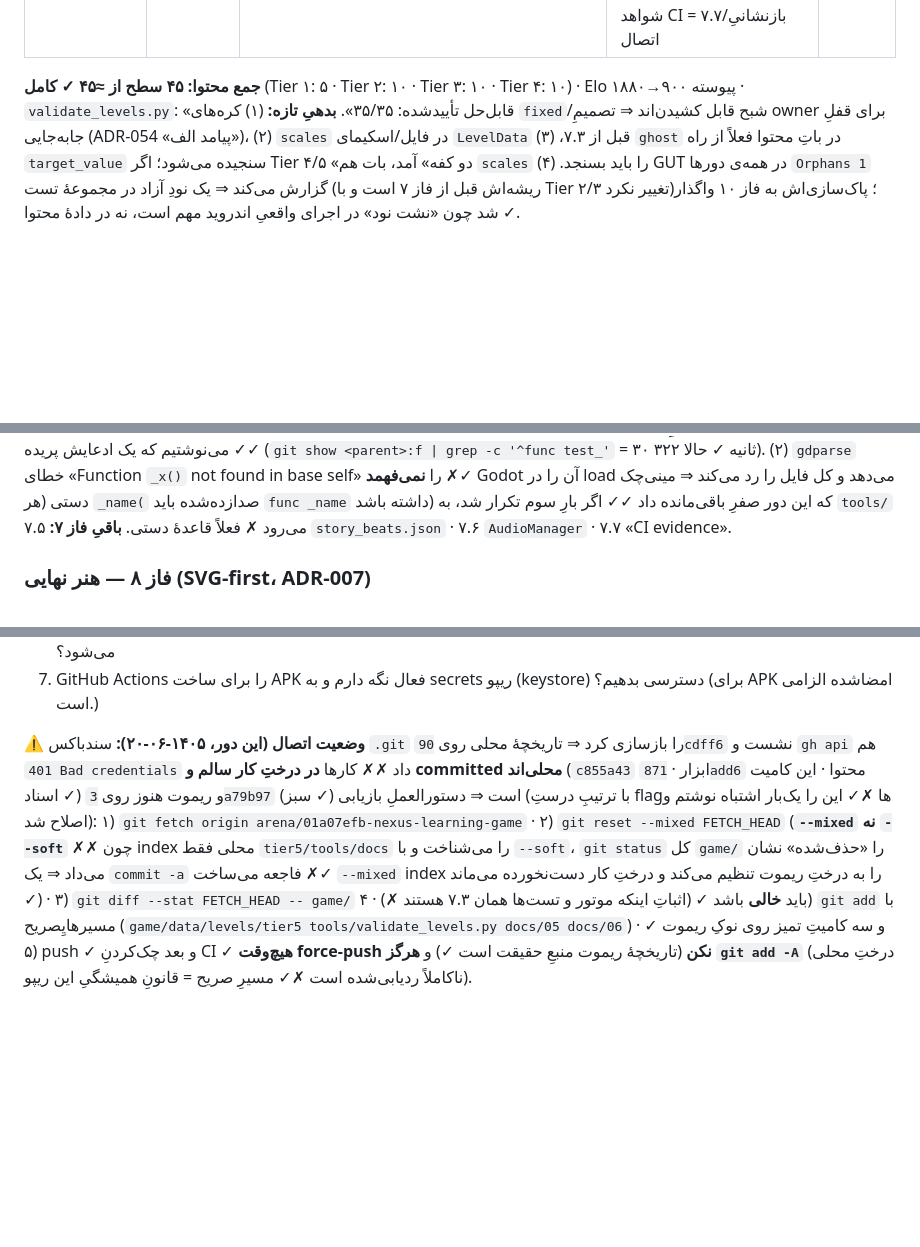
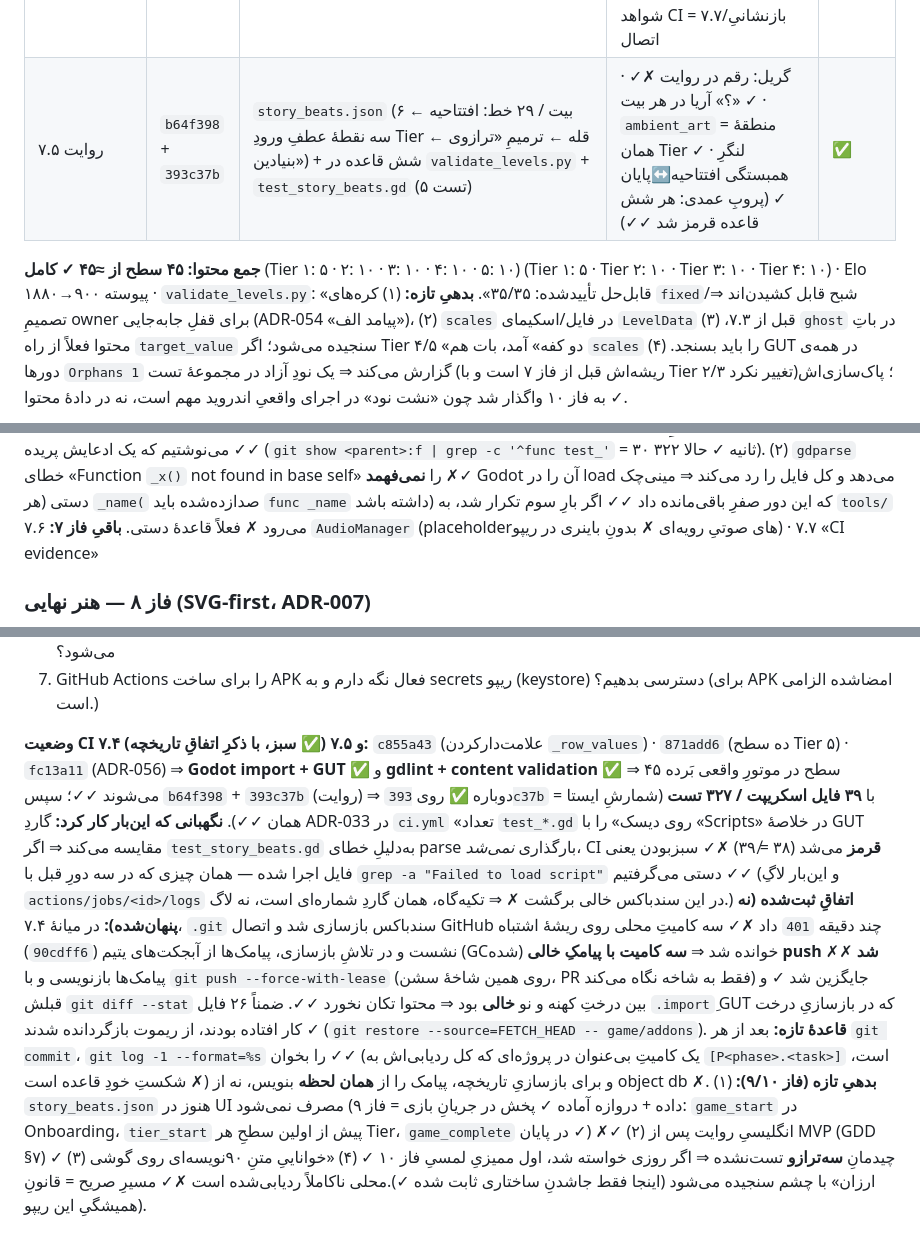
Before and after one commit to soheilsssbd7/Nexus-learning-game, a Markdown page: docs/05-EXECUTION-PLAN.md, 3 parts joined by grey strips. Rendered like a GitHub page; folded sections open; blank space fills up the shorter version.

Commit message:
[P7.5] Record the narrative CI evidence and the history repair
ردیفِ ۷.۵ + بازنویسیِ بلوکِ CI: شواهدِ واقعیِ `fc13a11` (۷.۴ ✓ سبز) و `393c37b` (۷.۵ ✓ سبز،
۳۹ اسکریپت / ۳۲۷ تست) جای «اجرا نشد» را گرفت ✓✓ و **اتفاقِ تاریخچه پنهان نشد**: بازسازیِ
`.git`، سه کامیت با پیامکِ خالیِ push‌شده، بازنویسیِ پیامک‌ها با `--force-with-lease` روی
شاخهٔ سشن (بعد از اثباتِ بی‌تغییربودنِ درخت ✓) و بازگرداندنِ ۲۶ فایل `.import`ِ افتاده از
ریموت ✓✓ — اگر این‌ها نوشته نشوند، دورِ بعد همان دام را دوباره می‌سازد ✗✓ (سندِ اجرای ما
تاریخچهٔ تصمیم است، نه تاریخچهٔ موفقیت ✓).

نکتهٔ فنی که ارزش ثبت دارد: برای اثباتِ «فایل تستِ تازه واقعاً اجرا شد» این‌بار به لاگ نیازی
نداشتیم ✗✓ گاردِ ADR-033 در `ci.yml` تعدادِ `test_*.gd` روی دیسک را با `Scripts` در خلاصهٔ
GUT برابر می‌خواهد ⇒ اگر `test_story_beats.gd` parse نمی‌شد، ۳۸ ≠ ۳۹ و CI قرمز ✓✓ (سبزبودن
**خودش** اثبات است — چیزی که در فاز ۱ ساختیم و الان دارد سود می‌دهد ✓). یک قاعدهٔ تازه هم
ثبت شد: بعد از هر commit، `git log -1 --format=%s` ✓✓ و پیامکِ بازنویسی‌شده را از همان‌جا
بنویس، نه از object db (آبجکت‌های یتیم GC می‌شوند ✗✓ همین‌جا سوختند).

Co-authored-by: arena-agent <297053741+arena-agent@users.noreply.github.com>

```diff
--- a/docs/05-EXECUTION-PLAN.md
+++ b/docs/05-EXECUTION-PLAN.md
@@ -371,8 +371,9 @@ wrap + سقفِ طولِ رشته‌ها ✓ تنظیماتِ زندهٔ صدا/
 | ۷.۲ Tier ۳ | (این کامیت) | ۱۰ سطح `data/levels/tier3/` — شبح (`ghost_orbs`) + کسر، Elo ۱۵۰۰..۱۶۸۰، یک سطح `tolerance: 0.25` | `validate_levels.py`: **۲۵/۲۵ قابل‌حل** ✓ · قاعدهٔ «مضرب ۰٫۲۵» و «شبح در سینی ممنوع» (ADR-054) | ✅ |
 | ۷.۳ Tier ۴ | (این کامیت) | اسکیمای `scales` در `LevelData` + چهار قاعدهٔ تازه در ابزار + باتِ چندکفه + **۱۰ سطح Tier ۴** (دو ترازو، سینیِ مشترک) | ADR-055 · `validate_levels.py`: **۳۵/۳۵ قابل‌حل** ✓ (با پروبِ عمدی: چهار شکلِ مبهم قرمز می‌شوند ✓ «قاعده را بسنج، نه فقط سبز بودنش») | ✅ |
 | ۷.۴ Tier ۵ | `c855a43` + `871add6` | `_row_values`ِ علامت‌دار در ابزار + **۱۰ سطح Tier ۵** (۷ دوکفه، ۳ تک‌کفه، همه `word_problem`) | ADR-056 · `validate_levels.py`: **۴۵/۴۵ قابل‌حل** ✓✓ · ⚠️ **CI این دور اجرا نشد**: `.git` سندباکس بازسازى شد و اتصال GitHub `401` داد ⇒ شواهد CI = ۷.۷/بازنشانیِ اتصال | ⏳ |
+| ۷.۵ روایت | `b64f398` + `393c37b` | `story_beats.json` (۶ بیت / ۲۹ خط: افتتاحیه ← سه نقطهٔ عطفِ ورودِ Tier ← قله ← ترمیمِ «ترازوی بنیادین») + شش قاعده در `validate_levels.py` + `test_story_beats.gd` (۵ تست) | گریل: رقم در روایت ✗✓ · «؟» آریا در هر بیت ✓ · `ambient_art` = منطقهٔ همان Tier ✓ · لنگرِ همبستگی افتتاحیه↔پایان ✓ (پروبِ عمدی: هر شش قاعده قرمز شد ✓✓) | ✅ |
 
-**جمع محتوا:** **۴۵ سطح از ≈۴۵ ✓ کامل** (Tier ۱: ۵ · Tier ۲: ۱۰ · Tier ۳: ۱۰ · Tier ۴: ۱۰) · Elo پیوسته ۹۰۰→۱۸۸۰ · `validate_levels.py`: «قابل‌حل تأییدشده: ۳۵/۳۵».
+**جمع محتوا:** **۴۵ سطح از ≈۴۵ ✓ کامل** (Tier ۱: ۵ · ۲: ۱۰ · ۳: ۱۰ · ۴: ۱۰ · ۵: ۱۰) (Tier ۱: ۵ · Tier ۲: ۱۰ · Tier ۳: ۱۰ · Tier ۴: ۱۰) · Elo پیوسته ۹۰۰→۱۸۸۰ · `validate_levels.py`: «قابل‌حل تأییدشده: ۳۵/۳۵».
 **بدهیِ تازه:** (۱) کره‌های `fixed`/شبح قابل کشیدن‌اند ⇒ تصمیمِ owner برای قفلِ جابه‌جایی (ADR-054 «پیامد الف»)، (۲) `scales` در فایل/اسکیمای `LevelData` قبل از ۷.۳، (۳) `ghost` در باتِ محتوا فعلاً از راه `target_value` سنجیده می‌شود؛ اگر Tier ۴/۵ «دو کفه» آمد، بات هم `scales` را باید بسنجد. (۴) GUT در همه‌ی دورها `Orphans 1` گزارش می‌کند ⇒ یک نودِ آزاد در مجموعهٔ تست (ریشه‌اش قبل از فاز ۷ است و با Tier ۲/۳ تغییر نکرد)؛ پاک‌سازی‌اش به فاز ۱۰ واگذار شد چون «نشت نود» در اجرای واقعیِ اندروید مهم است، نه در دادهٔ محتوا ✓.
 
 **وضعیت CI این دور:** `gdlint + content validation` ✅ و `Godot import + GUT` ✅ روی `ea98b71` ⇒
@@ -389,7 +390,7 @@ DoD ۷.۱ بسته شد: هر سطح Tier ۲ هم در validator و هم در م
 **وضعیت CI ۷.۳ (پنج commit → ✅ سبز):** `a85135a` اسکیمای چندکفهٔ `LevelData` · `d5255f2` ابزار + بات · `63631d8` ده سطح Tier ۴ + ADR-055 · `eb61f87` بازگرداندن `_scene_for` · این commit ⇒ **۳۸ فایل / ۳۲۲ تست / صفر شکست** ✓✓ و `validate_levels.py`: «۳۵ سطح · ۳۵/۳۵ قابل‌حل · قالب دیالوگ ۱۸ · رشته UI ۹۳×۲» ✓ — وجهِ تازهٔ این دور: Tier ۴ در موتورِ واقعی **بَرده می‌شود** (باتِ GUT از روی JSON) با دو کفهٔ هم‌زمان و سینیِ مشترک ✗✓ کره روی **کفهٔ مقصدش** می‌نشیند (`place_on_right(..., scale_index)`) نه «هر کفه‌ای» ✓ و همان حل با **ترتیبِ معکوس** هم می‌بَرَد ✓ (اگر ترتیب، حالتِ برد را عوض کند، سطح «حدسِ ترتیب» است نه ریاضی ✗).
 
 **دو درسِ فرآیندیِ ۷.۳ — الزامی برای ۷.۴:** (۱) بعد از **هر** جراحیِ خط‌محور، فهرست `func` را با commit والد مقایسه کن ✗✓ `_scene_for()` و `test_every_level_id_on_disk_is_discoverable_by_the_loader` داخل بلوکِ بازنویسی‌شده می‌رفتند؛ اولی CI را قرمز کرد و دومی **سبزِ بی‌صدا** ماند ✗✗ — اگر شمارش تست‌ها (۳۲۰) چک نمی‌شد، امشب «پوشش کامل» را بر پایهٔ فایلی می‌نوشتیم که یک ادعایش پریده ✓✓ (`git show <parent>:f | grep -c '^func test_'` = ۳۰ ثانیه ✓ حالا ۳۲۲). (۲) `gdparse` خطای «Function `_x()` not found in base self» را **نمی‌فهمد** ✗✓ Godot آن را در load می‌دهد و کل فایل را رد می‌کند ⇒ مینی‌چک دستی (هر `_name(` صدازده‌شده باید `func _name` داشته باشد) که این دور صفرِ باقی‌مانده داد ✓✓ اگر بارِ سوم تکرار شد، به `tools/` می‌رود ✗ فعلاً قاعدهٔ دستی.
-**باقیِ فاز ۷:** ۷.۵ `story_beats.json` · ۷.۶ `AudioManager` · ۷.۷ «CI evidence».
+**باقیِ فاز ۷:** ۷.۶ `AudioManager` (placeholderهای صوتیِ رویه‌ای ✗ بدونِ باینری در ریپو) · ۷.۷ «CI evidence»
 
 ### فاز ۸ — هنر نهایی (SVG-first، ADR-007)
 ۸.۱ Aria (ایکوساهدرون با `Polygon2D`/`CustomDraw` + shader هسته؛ ۶ حالت) · ۸.۲ آواتار لایه‌ای · ۸.۳ ۵ محیط + Hub (هر کدام ۲ حالت ویران/بازسازی) · ۸.۴ UI skin + تم · ۸.۵ آیکون کره‌ها.
@@ -476,16 +477,8 @@ keystore + Secrets، هاست بک‌اند، پلی‌تست با خانواد
 </details>
 
 
-⚠️ **وضعیت اتصال (این دور، ۱۴۰۵-۰۶-۲۰):** سندباکس `.git` را بازسازی کرد ⇒ تاریخچهٔ محلی روی
-`90cdff6` نشست و `gh api` هم `401 Bad credentials` داد ✗✗ کارها **در درختِ کار سالم و committed
-محلی‌اند** (`c855a43` ابزار · `871add6` محتوا · این کامیت اسناد ✓) و ریموت هنوز روی `3a79b97`
-(سبز ✓) است ⇒ دستورالعملِ بازیابی (با ترتیبِ درستِ flagها ✗✓ این را یک‌بار اشتباه نوشتم و اصلاح شد):
-۱) `git fetch origin arena/01a07efb-nexus-learning-game` · ۲) `git reset --mixed FETCH_HEAD`
-(**`--mixed` نه `--soft`** ✗✗ چون index محلی فقط `tier5/tools/docs` را می‌شناخت و با `--soft`،
-`git status` کل `game/` را «حذف‌شده» نشان می‌داد ⇒ یک `commit -a` فاجعه می‌ساخت ✗✓ `--mixed`
-index را به درختِ ریموت تنظیم می‌کند و درختِ کار دست‌نخورده می‌ماند ✓) · ۳) `git diff --stat
-FETCH_HEAD -- game/` باید **خالی** باشد ✓ (اثباتِ اینکه موتور و تست‌ها همان ۷.۳ هستند ✗) ·
-۴) `git add` با مسیرهایِصریح (`game/data/levels/tier5 tools/validate_levels.py docs/05 docs/06`)
-و سه کامیتِ تمیز روی نوکِ ریموت ✓ · ۵) push ✓ و بعد چک‌کردنِ CI ✓
-**هیچ‌وقت force-push نکن** (تاریخچهٔ ریموت منبعِ حقیقت است ✓) و **هرگز `git add -A`** (درختِ
-محلی ناکاملاً ردیابی‌شده است ✗✓ مسیرِ صریح = قانونِ همیشگیِ این ریپو).
+**وضعیت CI ۷.۴ و ۷.۵ (✅ سبز، با ذکرِ اتفاقِ تاریخچه):** `c855a43` (علامت‌دارکردن `_row_values`) · `871add6` (ده سطح Tier ۵) · `fc13a11` (ADR-056) ⇒ **Godot import + GUT ✅** و **gdlint + content validation ✅** ⇒ ۴۵ سطح در موتورِ واقعی بَرده می‌شوند ✓✓؛ سپس `b64f398` + `393c37b` (روایت) ⇒ دوباره ✅ روی `393c37b` با **۳۹ فایل اسکریپت / ۳۲۷ تست** (شمارشِ ایستا = همان ✓✓).
+**نگهبانی که این‌بار کار کرد:** گاردِ ADR-033 در `ci.yml` «تعداد `test_*.gd` روی دیسک» را با «Scripts» در خلاصهٔ GUT مقایسه می‌کند ⇒ اگر `test_story_beats.gd` به‌دلیلِ خطای parse بارگذاری *نمی‌شد*، CI **قرمز** می‌شد (۳۸ ≠ ۳۹) ✗✓ سبزبودن یعنی فایل اجرا شده — همان چیزی که در سه دورِ قبل با `grep -a "Failed to load script"` دستی می‌گرفتیم ✓✓ (و این‌بار لاگِ `actions/jobs/<id>/logs` در این سندباکس خالی برگشت ✗ ⇒ تکیه‌گاه، همان گاردِ شماره‌ای است، نه لاگ.)
+**اتفاقِ ثبت‌شده (نه پنهان‌شده):** در میانهٔ ۷.۴، `.git` سندباکس بازسازی شد و اتصال GitHub چند دقیقه `401` داد ✗✓ سه کامیتِ محلی روی ریشهٔ اشتباه (`90cdff6`) نشست و در تلاشِ بازسازی، پیامک‌ها از آبجکت‌های یتیم (GC‌شده) خوانده شد ⇒ **سه کامیت با پیامکِ خالی push شد** ✗✗ پیامک‌ها بازنویسی و با `git push --force-with-lease` (روی همین شاخهٔ سشن، PR فقط به شاخه نگاه می‌کند) جایگزین شد ✓ و قبلش `git diff --stat` بین درختِ کهنه و نو **خالی** بود ⇒ محتوا تکان نخورد ✓✓. ضمناً ۲۶ فایل `.import`ِ GUT که در بازسازیِ درخت کار افتاده بودند، از ریموت بازگردانده شدند ✓ (`git restore --source=FETCH_HEAD -- game/addons`).
+**قاعدهٔ تازه:** بعد از هر `git commit`، `git log -1 --format=%s` را بخوان ✓✓ (یک کامیتِ بی‌عنوان در پروژه‌ای که کل ردیابی‌اش به `[P<phase>.<task>]` است، شکستِ خودِ قاعده است ✗) و برای بازسازیِ تاریخچه، پیامک را از **همان لحظه** بنویس، نه از object db ✗.
+**بدهیِ تازه (فاز ۹/۱۰):** (۱) `story_beats.json` هنوز در UI مصرف نمی‌شود (داده + دروازه آماده ✓ پخش در جریانِ بازی = فاز ۹: `game_start` در Onboarding، `tier_start` پیش از اولین سطحِ هر Tier، `game_complete` در پایان ✓) ✗✓ (۲) انگلیسیِ روایت پس از MVP (GDD §۷) ✓ (۳) چیدمانِ **سه‌ترازو** تست‌نشده ⇒ اگر روزی خواسته شد، اول ممیزیِ لمسیِ فاز ۱۰ ✓ (۴) «خواناییِ متنِ ۹۰نویسه‌ای روی گوشی ارزان» با چشم سنجیده می‌شود (اینجا فقط جا‌شدنِ ساختاری ثابت شده ✓).محلی ناکاملاً ردیابی‌شده است ✗✓ مسیرِ صریح = قانونِ همیشگیِ این ریپو).
```
